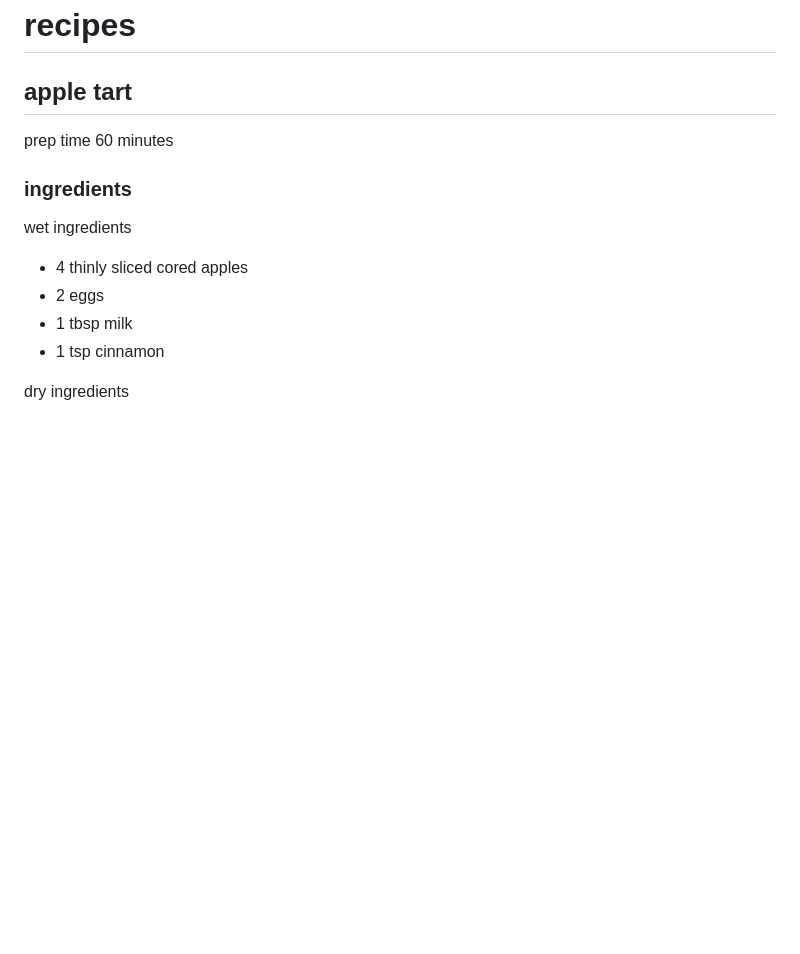
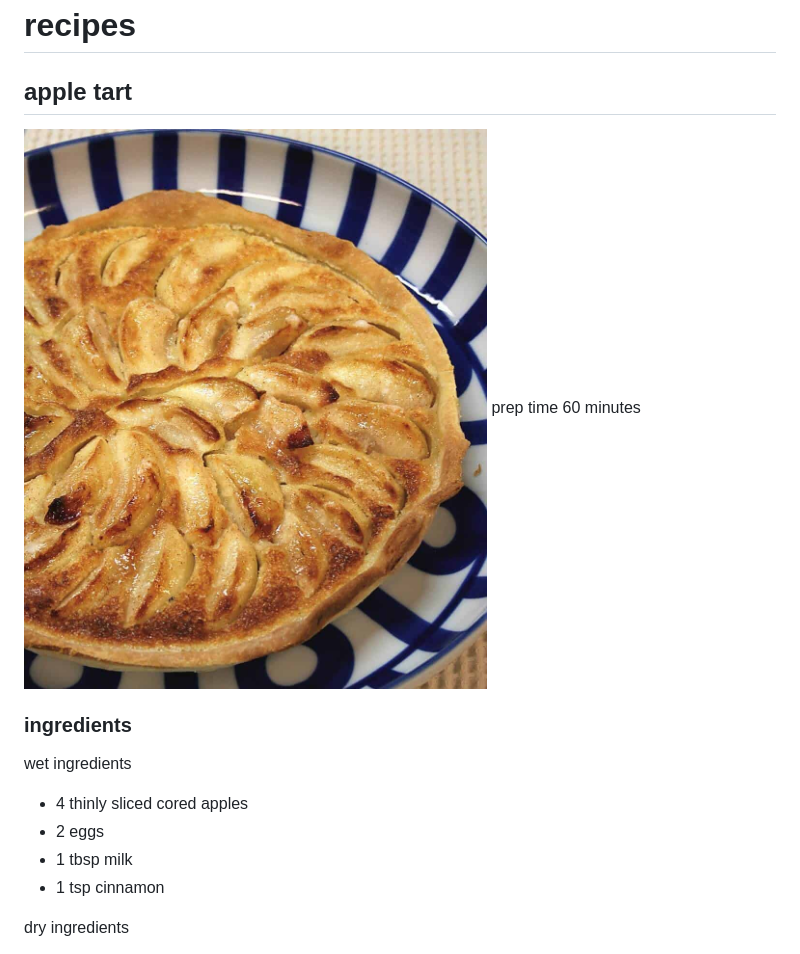
Before and after one commit to portiapixel/git_101, a Markdown page: recipes.md, the part around the change. Drawn GitHub-style; pictures changed too: images/apple_tart.jpg (added); blank space fills up the shorter version.

Commit message:
added photo of apple tart

```diff
--- a/recipes.md
+++ b/recipes.md
@@ -1,6 +1,7 @@
 # recipes
 
 ## apple tart
+![a picture of a delicious apple tart](images/apple_tart.jpg)
 prep time 60 minutes
 
 ### ingredients
```
